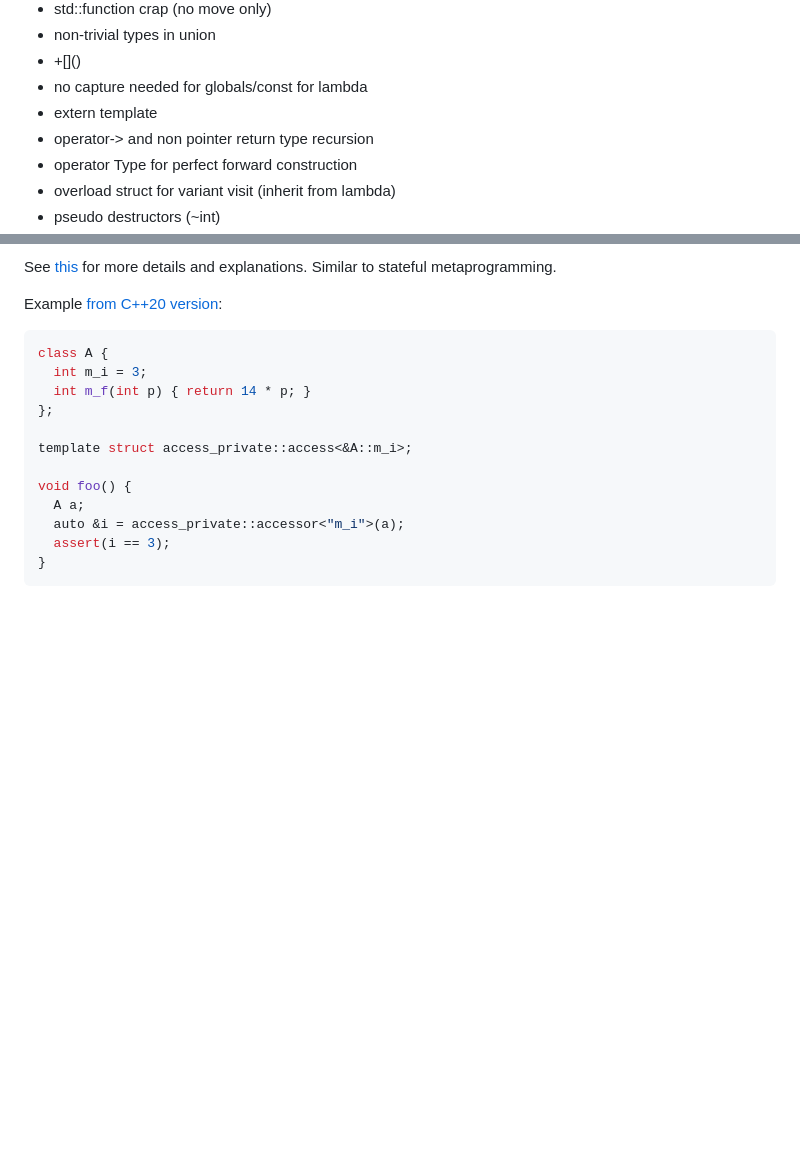
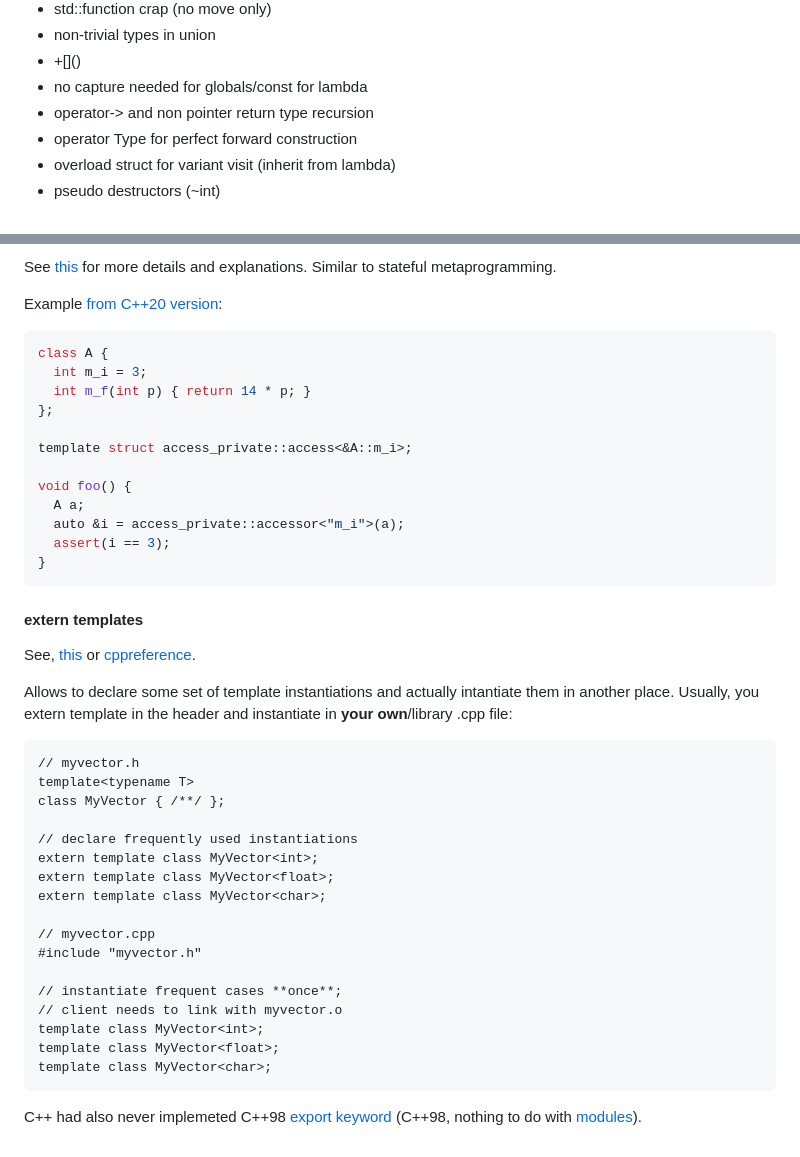
Before and after one commit to grishavanika/grishavanika.github.io, a Markdown page: cpp_tips_tricks_quirks.md, 2 parts joined by grey strips. Drawn GitHub-style; blank space fills up the shorter version.

Commit message:
cpp tips

````diff
--- a/cpp_tips_tricks_quirks.md
+++ b/cpp_tips_tricks_quirks.md
@@ -25,7 +25,6 @@ pandoc -s --toc --toc-depth=4 ^
 - non-trivial types in union
 - +\[]()
 - no capture needed for globals/const for lambda
-- extern template
 - operator-> and non pointer return type recursion
 - operator Type for perfect forward construction
 - overload struct for variant visit (inherit from lambda)
@@ -555,3 +554,34 @@ void foo() {
   assert(i == 3);
 }
 ```
+
+#### extern templates
+
+See, [this](https://isocpp.org/wiki/faq/cpp11-language-templates#extern-templates) or [cppreference](https://en.cppreference.com/w/cpp/language/class_template).
+
+Allows to declare some set of template instantiations and actually intantiate
+them in another place. Usually, you extern template in the header and instantiate
+in **your own**/library .cpp file:
+
+```
+// myvector.h
+template<typename T>
+class MyVector { /**/ };
+
+// declare frequently used instantiations
+extern template class MyVector<int>;
+extern template class MyVector<float>;
+extern template class MyVector<char>;
+
+// myvector.cpp
+#include "myvector.h"
+
+// instantiate frequent cases **once**;
+// client needs to link with myvector.o
+template class MyVector<int>;
+template class MyVector<float>;
+template class MyVector<char>;
+```
+
+C++ had also never implemeted C++98 [export keyword](https://en.cppreference.com/w/cpp/keyword/export)
+(C++98, nothing to do with [modules](https://en.cppreference.com/w/cpp/language/modules)).
````
